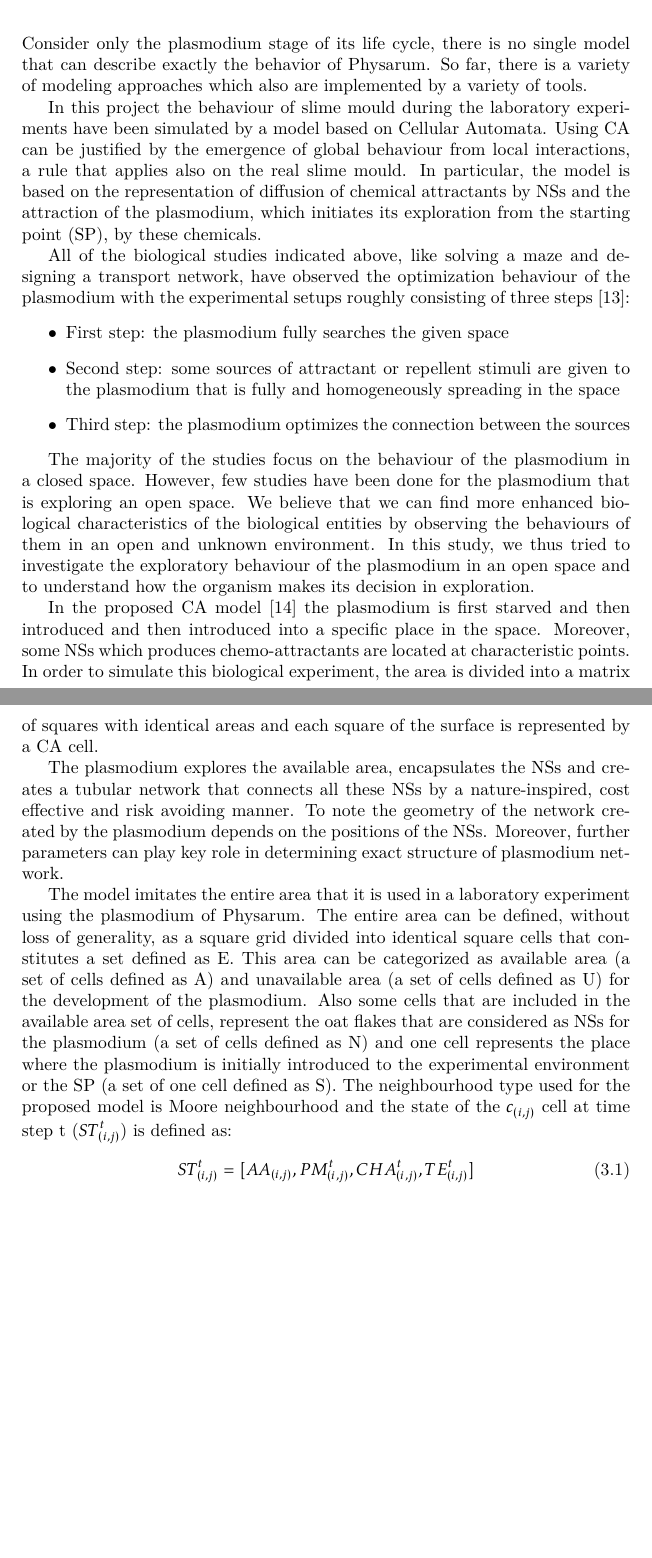
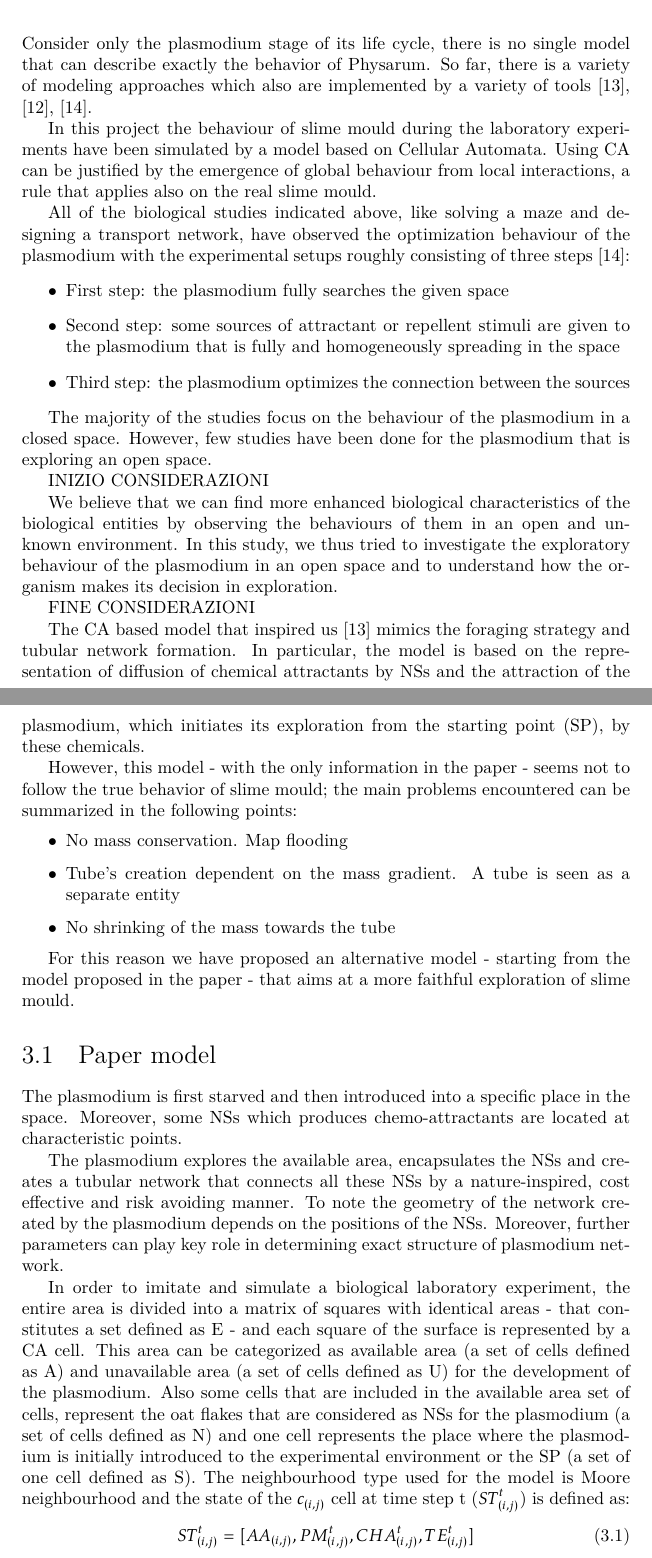
Before and after one commit to avivace/Physarum, a LaTeX document (docs/report.tex, which reads docs/3_model.tex): two parts of pages 16 and 17 of 27 before the commit and two parts of pages 16 and 17 of 28 after it, joined at a grey line, cut so that both start at the same text, the shorter picture padded with empty space. Compiled offline with XeLaTeX.

Commit message:
Updated chap 1

```diff
--- a/docs/3_model.tex
+++ b/docs/3_model.tex
@@ -1,7 +1,6 @@
-Consider only the plasmodium stage of its life cycle, there is no single model that can describe exactly the behavior of Physarum. So far, there is a variety of modeling approaches which also are implemented by a variety of tools.
+Consider only the plasmodium stage of its life cycle, there is no single model that can describe exactly the behavior of Physarum. So far, there is a variety of modeling approaches which also are implemented by a variety of tools \cite{Tsompanas2016}, \cite{gunji2008minimal}, \cite{shirakawa2015construction}.
 \par
 In this project the behaviour of slime mould during the laboratory experiments have been simulated by a model based on Cellular Automata. Using CA can be justified by the emergence of global behaviour from local interactions, a rule that applies also on the real slime mould.
-In particular, the model is based on the representation of diffusion of chemical attractants by NSs and the attraction of the plasmodium, which initiates its exploration from the starting point (SP), by these chemicals.
 \par
 All of the biological studies indicated above, like solving a maze and designing a transport network, have observed the optimization behaviour of the plasmodium with the experimental setups roughly consisting of three steps \cite{shirakawa2015construction}:
 \begin{itemize}
@@ -10,22 +9,35 @@ All of the biological studies indicated above, like solving a maze and designing
 	\item Third step: the plasmodium optimizes the connection between the sources
 \end{itemize}
 
-The majority of the studies focus on the behaviour of the plasmodium in a closed space. However, few studies have been done for the plasmodium that is exploring an open space. We believe that we can find more enhanced biological characteristics of the biological entities by observing the behaviours of them in an open and unknown environment. In this study, we thus tried to investigate the exploratory behaviour of the plasmodium in an open space and to understand how the organism makes its decision
-in exploration.
+The majority of the studies focus on the behaviour of the plasmodium in a closed space. However, few studies have been done for the plasmodium that is exploring an open space.
+\par
+INIZIO CONSIDERAZIONI
+\par
+We believe that we can find more enhanced biological characteristics of the biological entities by observing the behaviours of them in an open and unknown environment. In this study, we thus tried to investigate the exploratory behaviour of the plasmodium in an open space and to understand how the organism makes its decision in exploration.
+\par
+FINE CONSIDERAZIONI
+\par
+The CA based model that inspired us \cite{Tsompanas2016} mimics the foraging strategy and tubular network formation. In particular, the model is based on the representation of diffusion of chemical attractants by NSs and the attraction of the plasmodium, which initiates its exploration from the starting point (SP), by these chemicals.
+\par
+However, this model - with the only information in the paper - seems not to follow the true behavior of slime mould; the main problems encountered can be summarized in the following points:
+\begin{itemize}
+	\item No mass conservation. Map flooding
+	\item Tube's creation dependent on the mass gradient. A tube is seen as a separate entity
+	\item No shrinking of the mass towards the tube
+\end{itemize}
 
-\par
-In the proposed CA model \cite{Tsompanas2016} the plasmodium is first starved and then introduced and then introduced into a specific place in the space. Moreover, some NSs which produces chemo-attractants are located at characteristic points.
-In order to simulate this biological experiment, the area is divided into a matrix of squares with identical areas and each square of the surface is represented by a CA cell.
+For this reason we have proposed an alternative model - starting from the model proposed in the paper - that aims at a more faithful exploration of slime mould.
+
+\section{Paper model}
+The plasmodium is first starved and then introduced into a specific place in the space. Moreover, some NSs which produces chemo-attractants are located at characteristic points.
 \par
 The plasmodium explores the available area, encapsulates the NSs and creates a tubular network that connects all these NSs by a nature-inspired, cost effective and risk avoiding manner. To note the geometry of the network created by the plasmodium depends on the positions of the NSs. Moreover, further parameters can play key role in determining exact structure of plasmodium network.
-
-
-
 \par
-The model imitates the entire area that it is used in a laboratory experiment using the plasmodium of Physarum. The entire area can be defined, without loss of generality, as a square grid divided into identical square cells that constitutes a set defined as E. This area can be categorized as available area (a set of cells defined as A) and unavailable area (a set of cells defined as U) for the development of the plasmodium.
+In order to imitate and simulate a biological laboratory experiment, the entire area is divided into a matrix of squares with identical areas - that constitutes a set defined as E - and each square of the surface is represented by a CA cell.
+This area can be categorized as available area (a set of cells defined as A) and unavailable area (a set of cells defined as U) for the development of the plasmodium.
 Also some cells that are included in the available area set of cells, represent the oat flakes that are considered as NSs for the plasmodium (a set of cells defined as N) and one cell represents the place where the plasmodium is initially introduced to the
 experimental environment or the SP (a set of one cell defined as S).
-The neighbourhood type used for the proposed model is Moore neighbourhood and the state of the $c_{(i, j)}$ cell at time step t ($ ST^t_{(i, j)}$) is defined as:
+The neighbourhood type used for the model is Moore neighbourhood and the state of the $c_{(i, j)}$ cell at time step t ($ ST^t_{(i, j)}$) is defined as:
 \begin{align}
 ST^t_{(i, j)} = [AA_{(i, j)}, PM^t_{(i, j)}, CHA^t_{(i, j)}, TE^t_{(i, j)}]
 \end{align}
```
Also changed, not shown: docs/3_model.tex (4 more changed lines).
